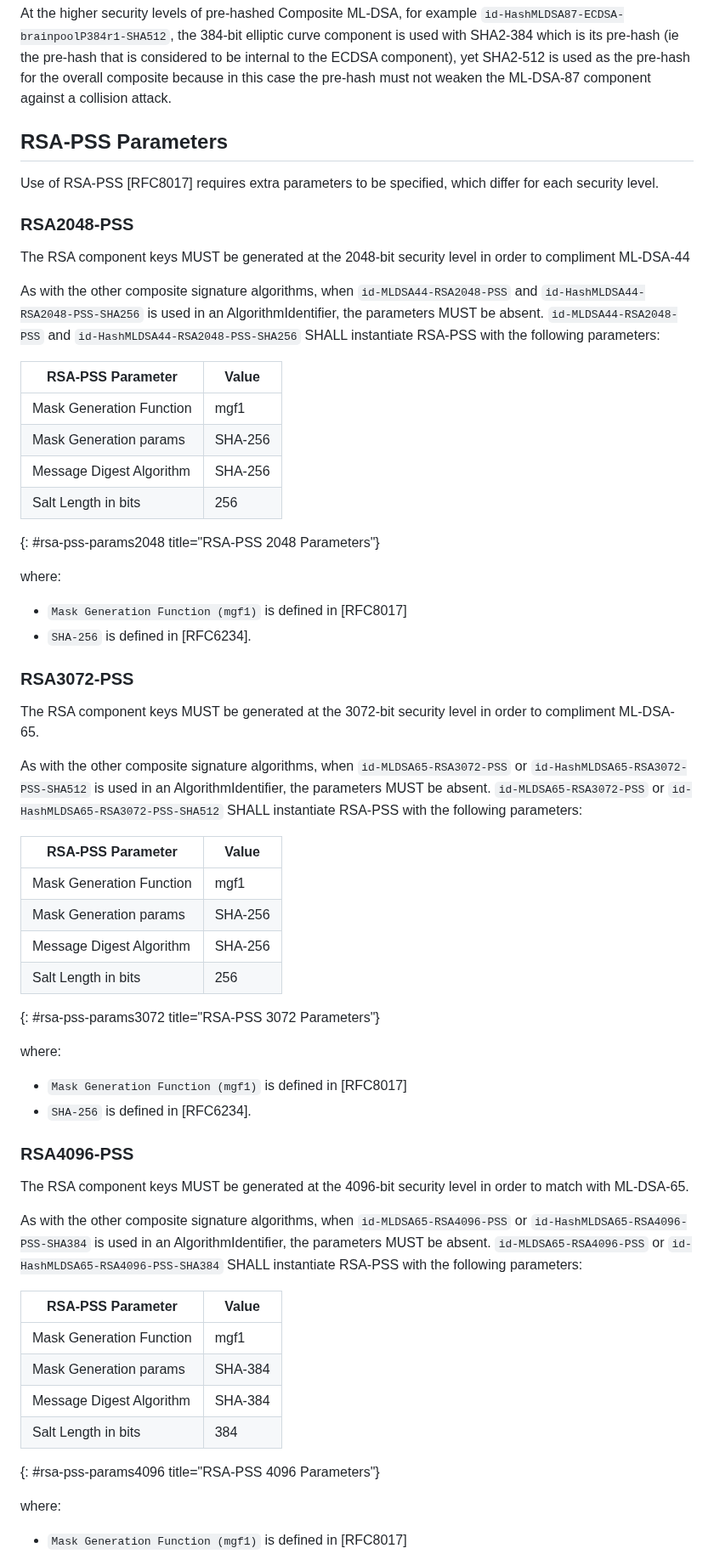
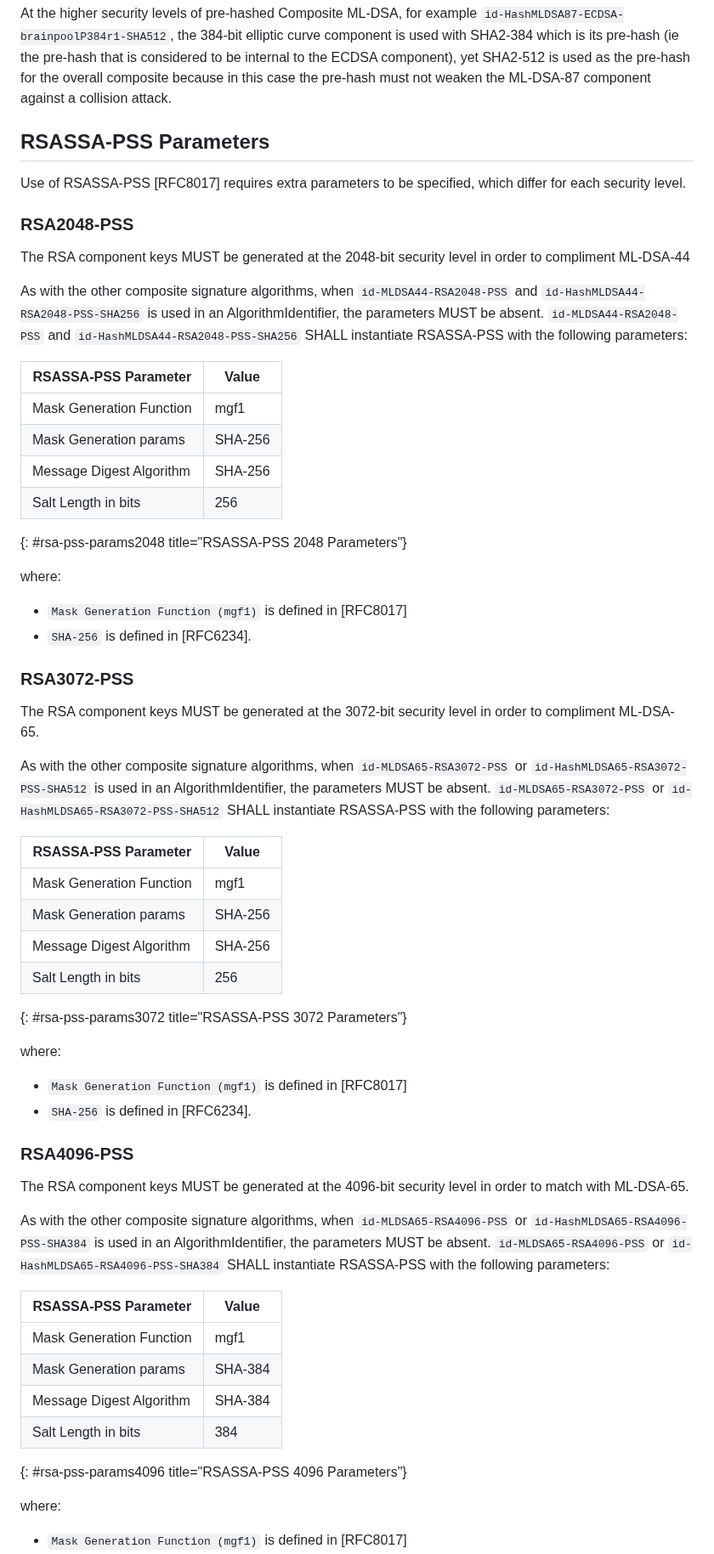
Before and after one commit to lamps-wg/draft-composite-sigs, a Markdown page: draft-ietf-lamps-pq-composite-sigs.md, the part around one of its changes. Shown at 85% size. Drawn GitHub-style.

Commit message:
Use unambiguous names for RSA algorithms.
Use RSASSA-PSS and RSASSA-PKCS1-v1_5 as names for the RSA signature
algorithms throughout the document.

Closes #111

```diff
--- a/draft-ietf-lamps-pq-composite-sigs.md
+++ b/draft-ietf-lamps-pq-composite-sigs.md
@@ -1176,24 +1176,24 @@ SHA2 is used throughout in order to facilitate implementations that do not have
 
 At the higher security levels of pre-hashed Composite ML-DSA, for example `id-HashMLDSA87-ECDSA-brainpoolP384r1-SHA512`, the 384-bit elliptic curve component is used with SHA2-384 which is its pre-hash (ie the pre-hash that is considered to be internal to the ECDSA component), yet SHA2-512 is used as the pre-hash for the overall composite because in this case the pre-hash must not weaken the ML-DSA-87 component against a collision attack.
 
-## RSA-PSS Parameters
-
-Use of RSA-PSS [RFC8017] requires extra parameters to be specified, which differ for each security level.
+## RSASSA-PSS Parameters
+
+Use of RSASSA-PSS [RFC8017] requires extra parameters to be specified, which differ for each security level.
 
 
 ### RSA2048-PSS
 
 The RSA component keys MUST be generated at the 2048-bit security level in order to compliment ML-DSA-44
 
-As with the other composite signature algorithms, when `id-MLDSA44-RSA2048-PSS` and `id-HashMLDSA44-RSA2048-PSS-SHA256` is used in an AlgorithmIdentifier, the parameters MUST be absent. `id-MLDSA44-RSA2048-PSS` and `id-HashMLDSA44-RSA2048-PSS-SHA256` SHALL instantiate RSA-PSS with the following parameters:
-
-| RSA-PSS Parameter          | Value                      |
+As with the other composite signature algorithms, when `id-MLDSA44-RSA2048-PSS` and `id-HashMLDSA44-RSA2048-PSS-SHA256` is used in an AlgorithmIdentifier, the parameters MUST be absent. `id-MLDSA44-RSA2048-PSS` and `id-HashMLDSA44-RSA2048-PSS-SHA256` SHALL instantiate RSASSA-PSS with the following parameters:
+
+| RSASSA-PSS Parameter          | Value                      |
 | -------------------------- | -------------------------- |
 | Mask Generation Function   | mgf1 |
 | Mask Generation params     | SHA-256           |
 | Message Digest Algorithm   | SHA-256           |
 | Salt Length in bits        | 256               |
-{: #rsa-pss-params2048 title="RSA-PSS 2048 Parameters"}
+{: #rsa-pss-params2048 title="RSASSA-PSS 2048 Parameters"}
 
 where:
 
@@ -1205,15 +1205,15 @@ where:
 
 The RSA component keys MUST be generated at the 3072-bit security level in order to compliment ML-DSA-65.
 
-As with the other composite signature algorithms, when `id-MLDSA65-RSA3072-PSS` or `id-HashMLDSA65-RSA3072-PSS-SHA512`  is used in an AlgorithmIdentifier, the parameters MUST be absent. `id-MLDSA65-RSA3072-PSS` or `id-HashMLDSA65-RSA3072-PSS-SHA512` SHALL instantiate RSA-PSS with the following parameters:
-
-| RSA-PSS Parameter          | Value                      |
+As with the other composite signature algorithms, when `id-MLDSA65-RSA3072-PSS` or `id-HashMLDSA65-RSA3072-PSS-SHA512`  is used in an AlgorithmIdentifier, the parameters MUST be absent. `id-MLDSA65-RSA3072-PSS` or `id-HashMLDSA65-RSA3072-PSS-SHA512` SHALL instantiate RSASSA-PSS with the following parameters:
+
+| RSASSA-PSS Parameter          | Value                      |
 | -------------------------- | -------------------------- |
 | Mask Generation Function   | mgf1 |
 | Mask Generation params     | SHA-256                |
 | Message Digest Algorithm   | SHA-256                |
 | Salt Length in bits        | 256                    |
-{: #rsa-pss-params3072 title="RSA-PSS 3072 Parameters"}
+{: #rsa-pss-params3072 title="RSASSA-PSS 3072 Parameters"}
 
 where:
 
@@ -1224,15 +1224,15 @@ where:
 
 The RSA component keys MUST be generated at the 4096-bit security level in order to match with ML-DSA-65.
 
-As with the other composite signature algorithms, when `id-MLDSA65-RSA4096-PSS` or `id-HashMLDSA65-RSA4096-PSS-SHA384`  is used in an AlgorithmIdentifier, the parameters MUST be absent. `id-MLDSA65-RSA4096-PSS` or `id-HashMLDSA65-RSA4096-PSS-SHA384` SHALL instantiate RSA-PSS with the following parameters:
-
-| RSA-PSS Parameter          | Value                      |
+As with the other composite signature algorithms, when `id-MLDSA65-RSA4096-PSS` or `id-HashMLDSA65-RSA4096-PSS-SHA384`  is used in an AlgorithmIdentifier, the parameters MUST be absent. `id-MLDSA65-RSA4096-PSS` or `id-HashMLDSA65-RSA4096-PSS-SHA384` SHALL instantiate RSASSA-PSS with the following parameters:
+
+| RSASSA-PSS Parameter          | Value                      |
 | -------------------------- | -------------------------- |
 | Mask Generation Function   | mgf1 |
 | Mask Generation params     | SHA-384                |
 | Message Digest Algorithm   | SHA-384                |
 | Salt Length in bits        | 384                    |
-{: #rsa-pss-params4096 title="RSA-PSS 4096 Parameters"}
+{: #rsa-pss-params4096 title="RSASSA-PSS 4096 Parameters"}
 
 where:
 
```
Also changed, not shown: other parts of draft-ietf-lamps-pq-composite-sigs.md (+24 -24 lines).
